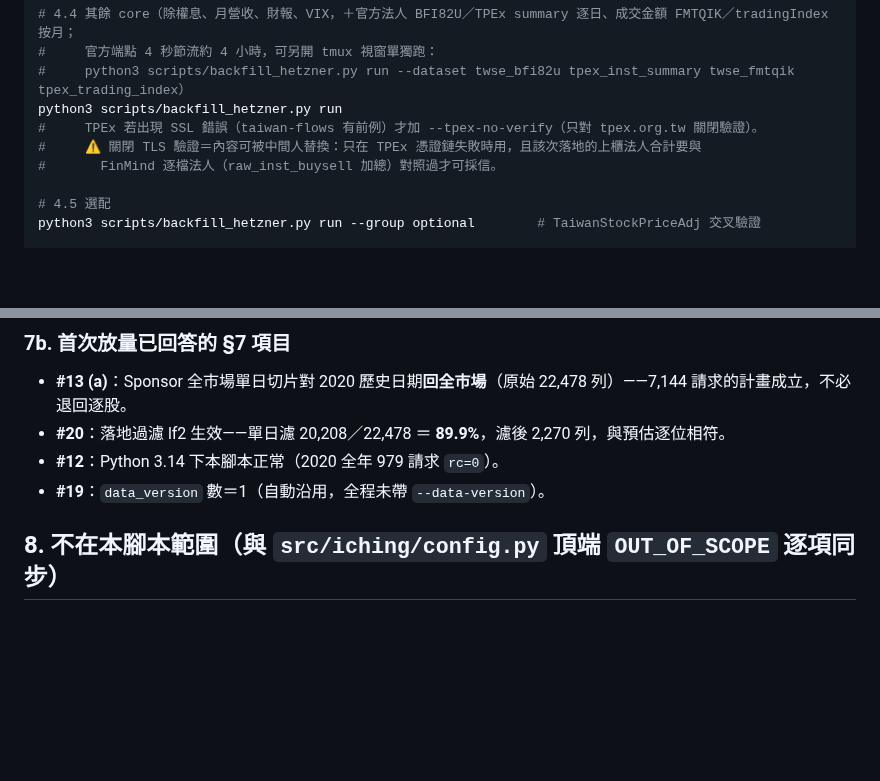
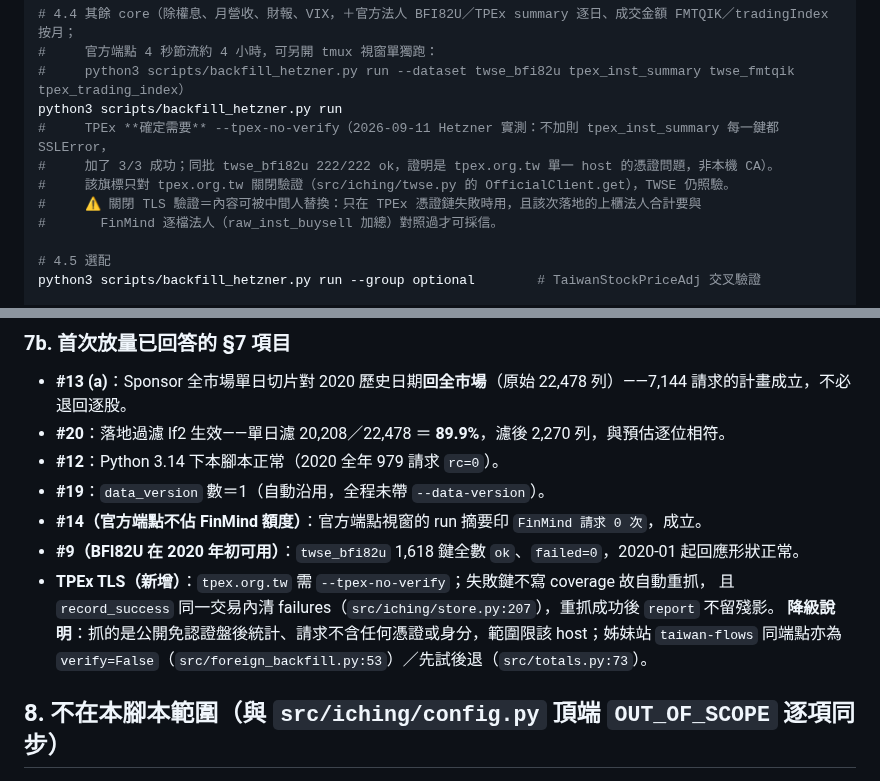
Before and after one commit to shihpc/taiwan-stock-iching, a Markdown page: docs/BACKFILL-RUNBOOK.md, 2 parts joined by grey strips. Rendered like a GitHub page; blank space fills up the shorter version.

Commit message:
docs(runbook): TPEx 確定需要 --tpex-no-verify；§7b 補三項已回答
2026-09-11 Hetzner 實測：tpex_inst_summary 不加旗標每鍵 SSLError，加了 3/3 成功；
同批 twse_bfi82u 222/222 ok，故為 tpex.org.tw 單一 host 的憑證問題而非本機 CA。
一併記 #14（官方端點 FinMind 請求 0 次）與 #9（BFI82U 2020 年初可用）。

Co-Authored-By: Claude Opus 5 <noreply@anthropic.com>
Claude-Session: https://claude.ai/code/session_014yayMYjg3ZQCpDTCnj5wJA

```diff
--- a/docs/BACKFILL-RUNBOOK.md
+++ b/docs/BACKFILL-RUNBOOK.md
@@ -109,7 +109,9 @@ python3 scripts/backfill_hetzner.py run --dataset price_daily inst_buysell margi
 #     官方端點 4 秒節流約 4 小時，可另開 tmux 視窗單獨跑：
 #     python3 scripts/backfill_hetzner.py run --dataset twse_bfi82u tpex_inst_summary twse_fmtqik tpex_trading_index）
 python3 scripts/backfill_hetzner.py run
-#     TPEx 若出現 SSL 錯誤（taiwan-flows 有前例）才加 --tpex-no-verify（只對 tpex.org.tw 關閉驗證）。
+#     TPEx **確定需要** --tpex-no-verify（2026-09-11 Hetzner 實測：不加則 tpex_inst_summary 每一鍵都 SSLError，
+#     加了 3/3 成功；同批 twse_bfi82u 222/222 ok，證明是 tpex.org.tw 單一 host 的憑證問題，非本機 CA）。
+#     該旗標只對 tpex.org.tw 關閉驗證（src/iching/twse.py 的 OfficialClient.get），TWSE 仍照驗。
 #     ⚠ 關閉 TLS 驗證＝內容可被中間人替換：只在 TPEx 憑證鏈失敗時用，且該次落地的上櫃法人合計要與
 #       FinMind 逐檔法人（raw_inst_buysell 加總）對照過才可採信。
 
@@ -308,6 +310,12 @@ git push
 - **#20**：落地過濾 lf2 生效——單日濾 20,208／22,478 ＝ **89.9%**，濾後 2,270 列，與預估逐位相符。
 - **#12**：Python 3.14 下本腳本正常（2020 全年 979 請求 `rc=0`）。
 - **#19**：`data_version` 數＝1（自動沿用，全程未帶 `--data-version`）。
+- **#14（官方端點不佔 FinMind 額度）**：官方端點視窗的 run 摘要印 `FinMind 請求 0 次`，成立。
+- **#9（BFI82U 在 2020 年初可用）**：`twse_bfi82u` 1,618 鍵全數 `ok`、`failed=0`，2020-01 起回應形狀正常。
+- **TPEx TLS（新增）**：`tpex.org.tw` 需 `--tpex-no-verify`；失敗鍵不寫 coverage 故自動重抓，
+  且 `record_success` 同一交易內清 failures（`src/iching/store.py:207`），重抓成功後 `report` 不留殘影。
+  **降級說明**：抓的是公開免認證盤後統計、請求不含任何憑證或身分，範圍限該 host；姊妹站 `taiwan-flows`
+  同端點亦為 `verify=False`（`src/foreign_backfill.py:53`）／先試後退（`src/totals.py:73`）。
 
 ## 8. 不在本腳本範圍（與 `src/iching/config.py` 頂端 `OUT_OF_SCOPE` 逐項同步）
 
```
